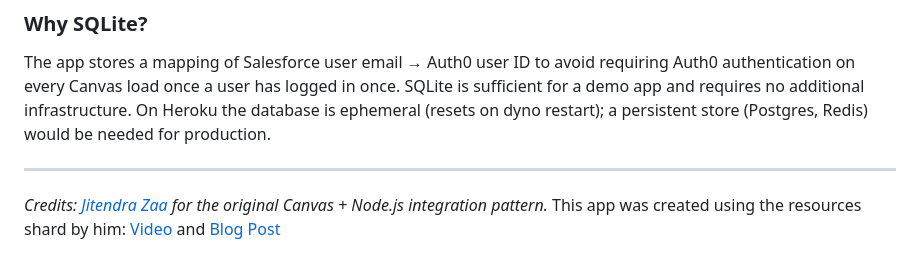
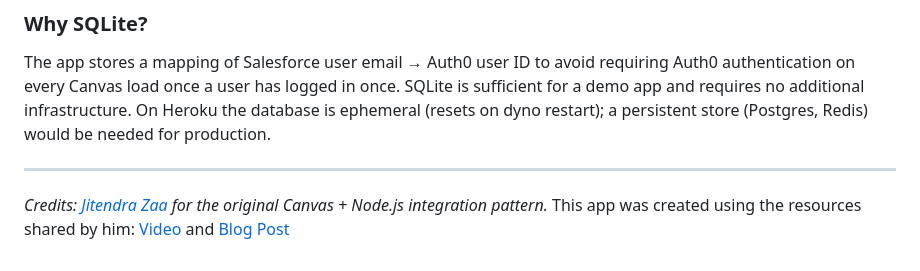
Before and after one commit to mgalvao2012/salesforce-canvas-demo-oauth, a Markdown page: README.md, the part around the change. GitHub-like rendering.

Commit message:
fix: update README.md (wording and formatting)

```diff
--- a/README.md
+++ b/README.md
@@ -252,4 +252,4 @@ The app stores a mapping of Salesforce user email → Auth0 user ID to avoid req
 ---
 
 *Credits: [Jitendra Zaa](https://www.jitendrazaa.com/) for the original Canvas + Node.js integration pattern.*
-This app was created using the resources shard by him: [Video](https://www.youtube.com/watch?v=FhMzTt8IShw&feature=youtu.be) and [Blog Post](https://www.jitendrazaa.com/blog/salesforce/salesforce-integration-with-nodejs-based-applications-using-canvas/)
+This app was created using the resources shared by him: [Video](https://www.youtube.com/watch?v=FhMzTt8IShw&feature=youtu.be) and [Blog Post](https://www.jitendrazaa.com/blog/salesforce/salesforce-integration-with-nodejs-based-applications-using-canvas/)
```
